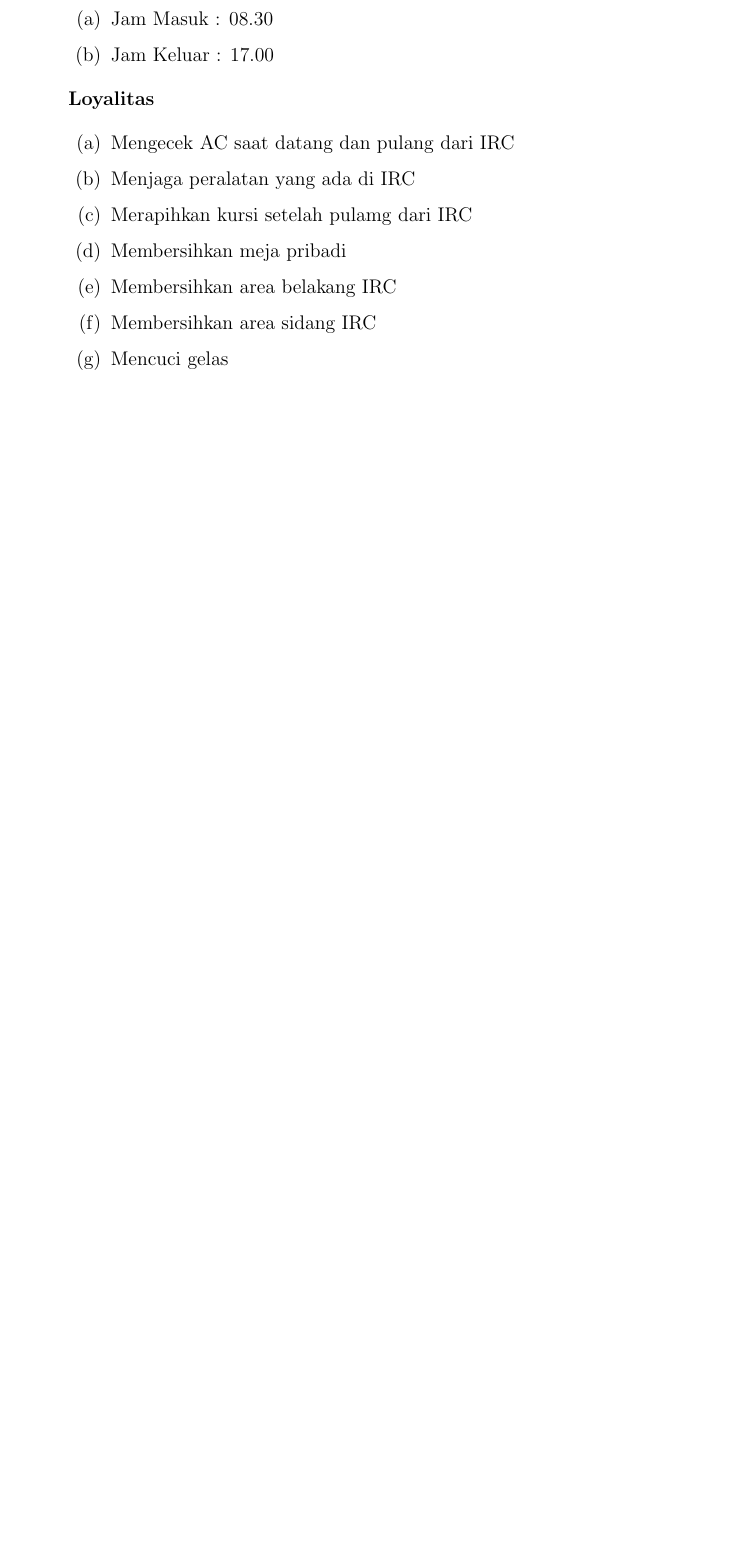
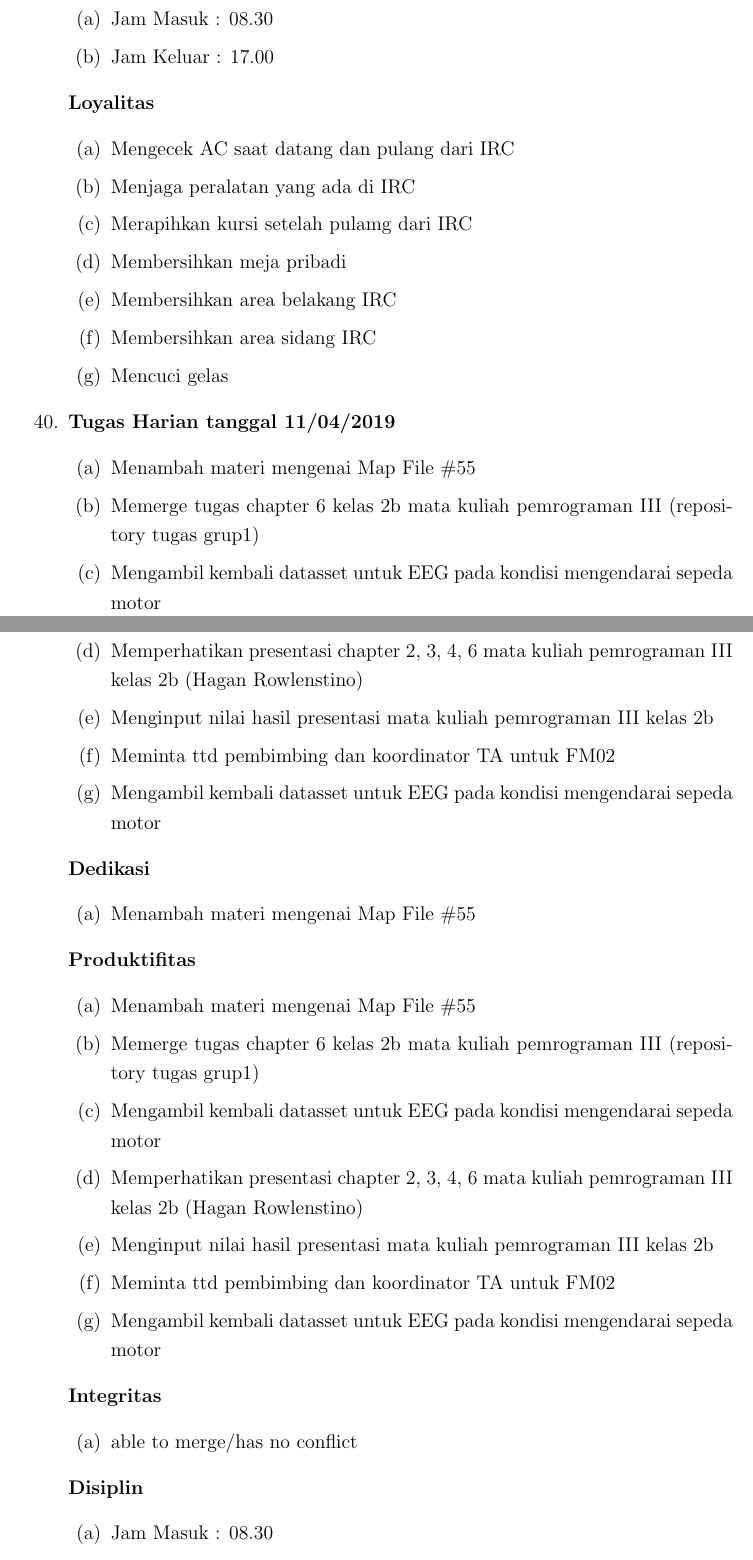
Before and after one commit to laporanirc/2019, a LaTeX thesis (main.tex, which reads section/chapter1.tex): part of page 53 of 116 before the commit and two parts of pages 53 and 54 of 118 after it, the two joined at a grey line, cut so that both start at the same text, the shorter picture padded with empty space. Compiled offline with pdfLaTeX.

Commit message:
menambah tugas harian

```diff
--- a/section/chapter1.tex
+++ b/section/chapter1.tex
@@ -1537,3 +1537,40 @@
 \item Membersihkan area sidang IRC
 \item Mencuci gelas
 \end{enumerate}
+
+\item \textbf{Tugas Harian tanggal 11/04/2019}
+\begin{enumerate}
+\item Menambah materi mengenai Map File \#55
+\item Memerge tugas chapter 6 kelas 2b mata kuliah pemrograman III (repository tugas grup1)
+\item Mengambil kembali datasset untuk EEG pada kondisi mengendarai sepeda motor
+\item Memperhatikan presentasi chapter 2, 3, 4, 6 mata kuliah pemrograman III kelas 2b (Hagan Rowlenstino)
+\item Menginput nilai hasil presentasi mata kuliah pemrograman III kelas 2b
+\item Meminta ttd pembimbing dan koordinator TA untuk FM02
+\item Mengambil kembali datasset untuk EEG pada kondisi mengendarai sepeda motor
+\end{enumerate}
+
+\textbf{Dedikasi}
+\begin{enumerate}
+\item Menambah materi mengenai Map File \#55
+\end{enumerate}
+
+\textbf{Produktifitas}
+\begin{enumerate}
+\item Menambah materi mengenai Map File \#55
+\item Memerge tugas chapter 6 kelas 2b mata kuliah pemrograman III (repository tugas grup1)
+\item Mengambil kembali datasset untuk EEG pada kondisi mengendarai sepeda motor
+\item Memperhatikan presentasi chapter 2, 3, 4, 6 mata kuliah pemrograman III kelas 2b (Hagan Rowlenstino)
+\item Menginput nilai hasil presentasi mata kuliah pemrograman III kelas 2b
+\item Meminta ttd pembimbing dan koordinator TA untuk FM02
+\item Mengambil kembali datasset untuk EEG pada kondisi mengendarai sepeda motor
+\end{enumerate}
+
+\textbf{Integritas}
+\begin{enumerate}
+\item able to merge/has no conflict
+\end{enumerate}
+
+\textbf{Disiplin}
+\begin{enumerate}
+\item Jam Masuk : 08.30
+\item Jam Keluar : 18.00
```
Also changed, not shown: main.pdf, section/chapter1.tex (11 more changed lines).
